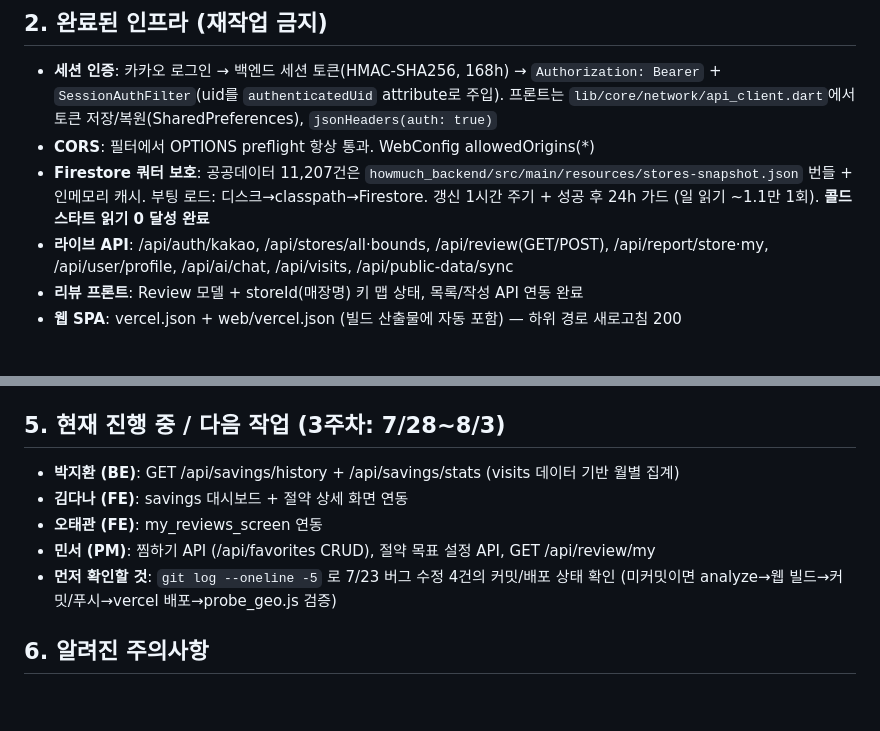
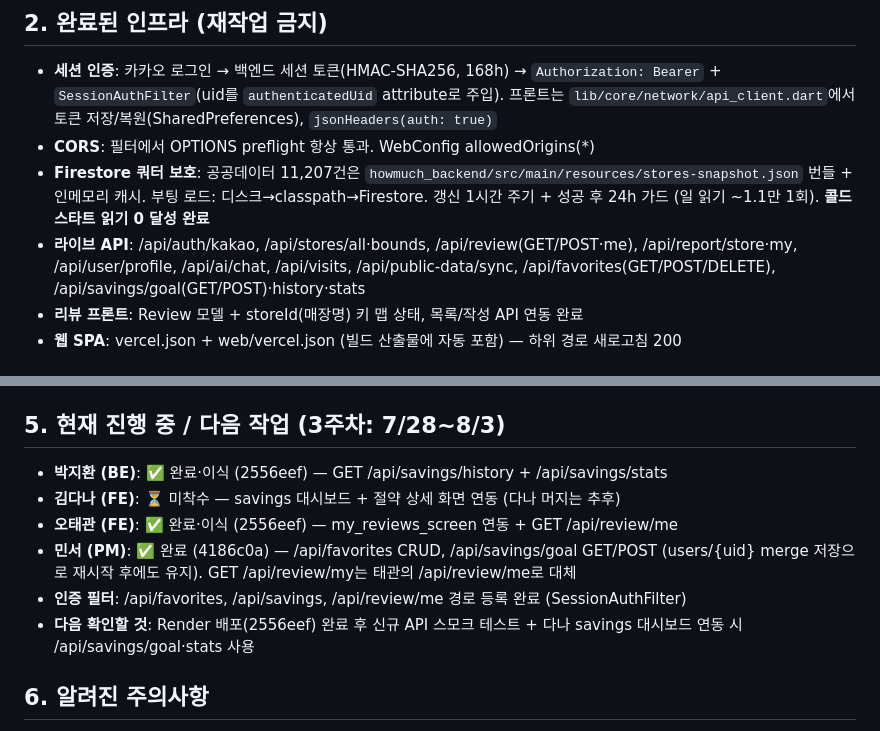
Before and after one commit to Minseo033/howmuch, a Markdown page: docs/PROJECT_STATUS.md, 2 parts joined by grey strips. Rendered like a GitHub page; blank space fills up the shorter version.

Commit message:
docs: 3주차 과제 완료/이식 상태 + 신규 라이브 API 반영 (favorites, savings/goal·history·stats, review/me)

```diff
--- a/docs/PROJECT_STATUS.md
+++ b/docs/PROJECT_STATUS.md
@@ -13,7 +13,7 @@
 - **세션 인증**: 카카오 로그인 → 백엔드 세션 토큰(HMAC-SHA256, 168h) → `Authorization: Bearer` + `SessionAuthFilter`(uid를 `authenticatedUid` attribute로 주입). 프론트는 `lib/core/network/api_client.dart`에서 토큰 저장/복원(SharedPreferences), `jsonHeaders(auth: true)`
 - **CORS**: 필터에서 OPTIONS preflight 항상 통과. WebConfig allowedOrigins(*)
 - **Firestore 쿼터 보호**: 공공데이터 11,207건은 `howmuch_backend/src/main/resources/stores-snapshot.json` 번들 + 인메모리 캐시. 부팅 로드: 디스크→classpath→Firestore. 갱신 1시간 주기 + 성공 후 24h 가드 (일 읽기 ~1.1만 1회). **콜드스타트 읽기 0 달성 완료**
-- **라이브 API**: /api/auth/kakao, /api/stores/all·bounds, /api/review(GET/POST), /api/report/store·my, /api/user/profile, /api/ai/chat, /api/visits, /api/public-data/sync
+- **라이브 API**: /api/auth/kakao, /api/stores/all·bounds, /api/review(GET/POST·me), /api/report/store·my, /api/user/profile, /api/ai/chat, /api/visits, /api/public-data/sync, /api/favorites(GET/POST/DELETE), /api/savings/goal(GET/POST)·history·stats
 - **리뷰 프론트**: Review 모델 + storeId(매장명) 키 맵 상태, 목록/작성 API 연동 완료
 - **웹 SPA**: vercel.json + web/vercel.json (빌드 산출물에 자동 포함) — 하위 경로 새로고침 200
 
@@ -29,11 +29,12 @@
 - **검증 도구**: `/tmp/howmuch-qa/` Playwright 스크립트 (qa.js, qa2~4.js, probe_geo.js). `node qa.js` 전체 화면 QA, `node probe_geo.js` 지도 위치 검증
 
 ## 5. 현재 진행 중 / 다음 작업 (3주차: 7/28~8/3)
-- **박지환 (BE)**: GET /api/savings/history + /api/savings/stats (visits 데이터 기반 월별 집계)
-- **김다나 (FE)**: savings 대시보드 + 절약 상세 화면 연동
-- **오태관 (FE)**: my_reviews_screen 연동
-- **민서 (PM)**: 찜하기 API (/api/favorites CRUD), 절약 목표 설정 API, GET /api/review/my
-- **먼저 확인할 것**: `git log --oneline -5` 로 7/23 버그 수정 4건의 커밋/배포 상태 확인 (미커밋이면 analyze→웹 빌드→커밋/푸시→vercel 배포→probe_geo.js 검증)
+- **박지환 (BE)**: ✅ 완료·이식 (2556eef) — GET /api/savings/history + /api/savings/stats
+- **김다나 (FE)**: ⏳ 미착수 — savings 대시보드 + 절약 상세 화면 연동 (다나 머지는 추후)
+- **오태관 (FE)**: ✅ 완료·이식 (2556eef) — my_reviews_screen 연동 + GET /api/review/me
+- **민서 (PM)**: ✅ 완료 (4186c0a) — /api/favorites CRUD, /api/savings/goal GET/POST (users/{uid} merge 저장으로 재시작 후에도 유지). GET /api/review/my는 태관의 /api/review/me로 대체
+- **인증 필터**: /api/favorites, /api/savings, /api/review/me 경로 등록 완료 (SessionAuthFilter)
+- **다음 확인할 것**: Render 배포(2556eef) 완료 후 신규 API 스모크 테스트 + 다나 savings 대시보드 연동 시 /api/savings/goal·stats 사용
 
 ## 6. 알려진 주의사항
 - Render 무료 인스턴스는 슬립/휘발성 디스크 (classpath 스냅샷이 유일한 영속 캐시)
```
Also changed, not shown: other parts of docs/PROJECT_STATUS.md (+1 -1 lines).
